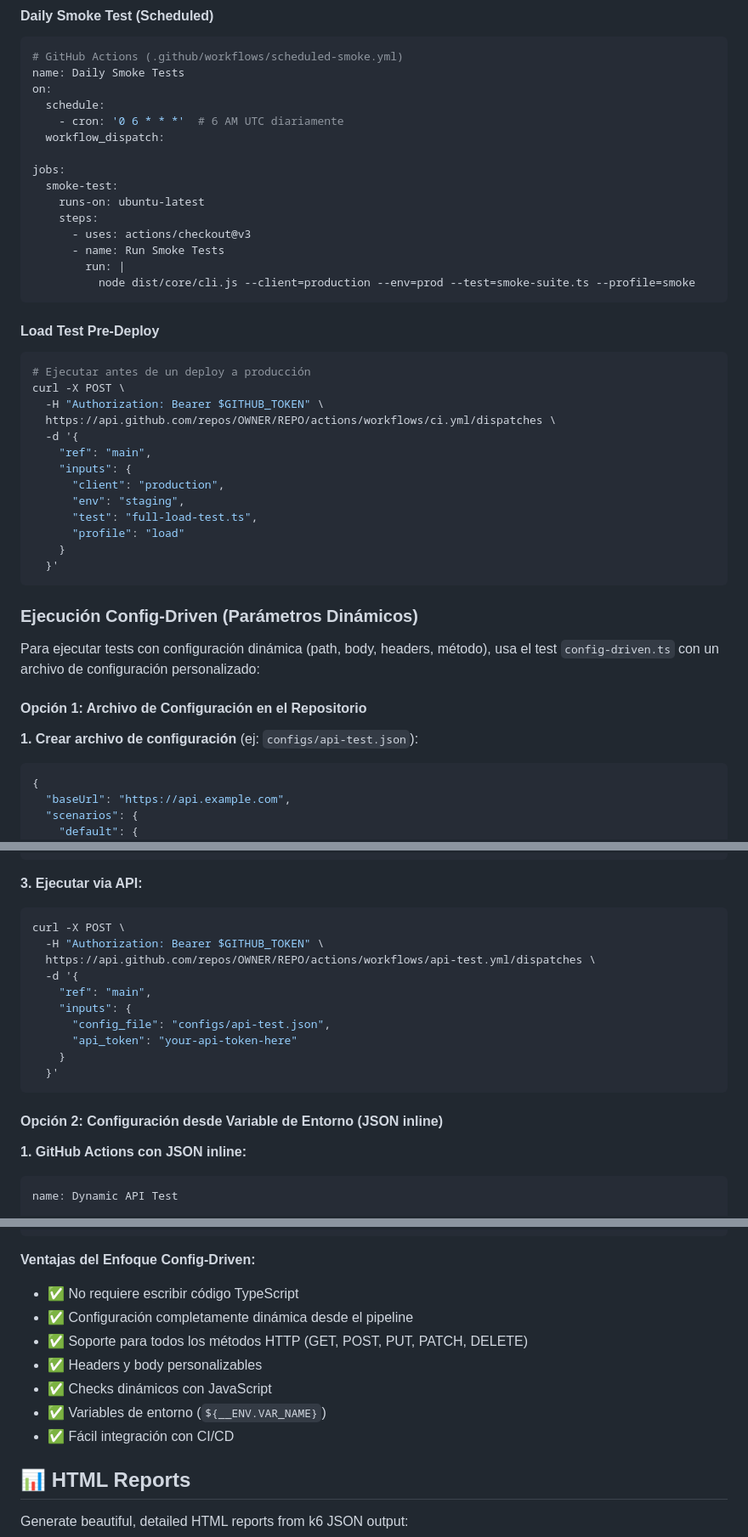
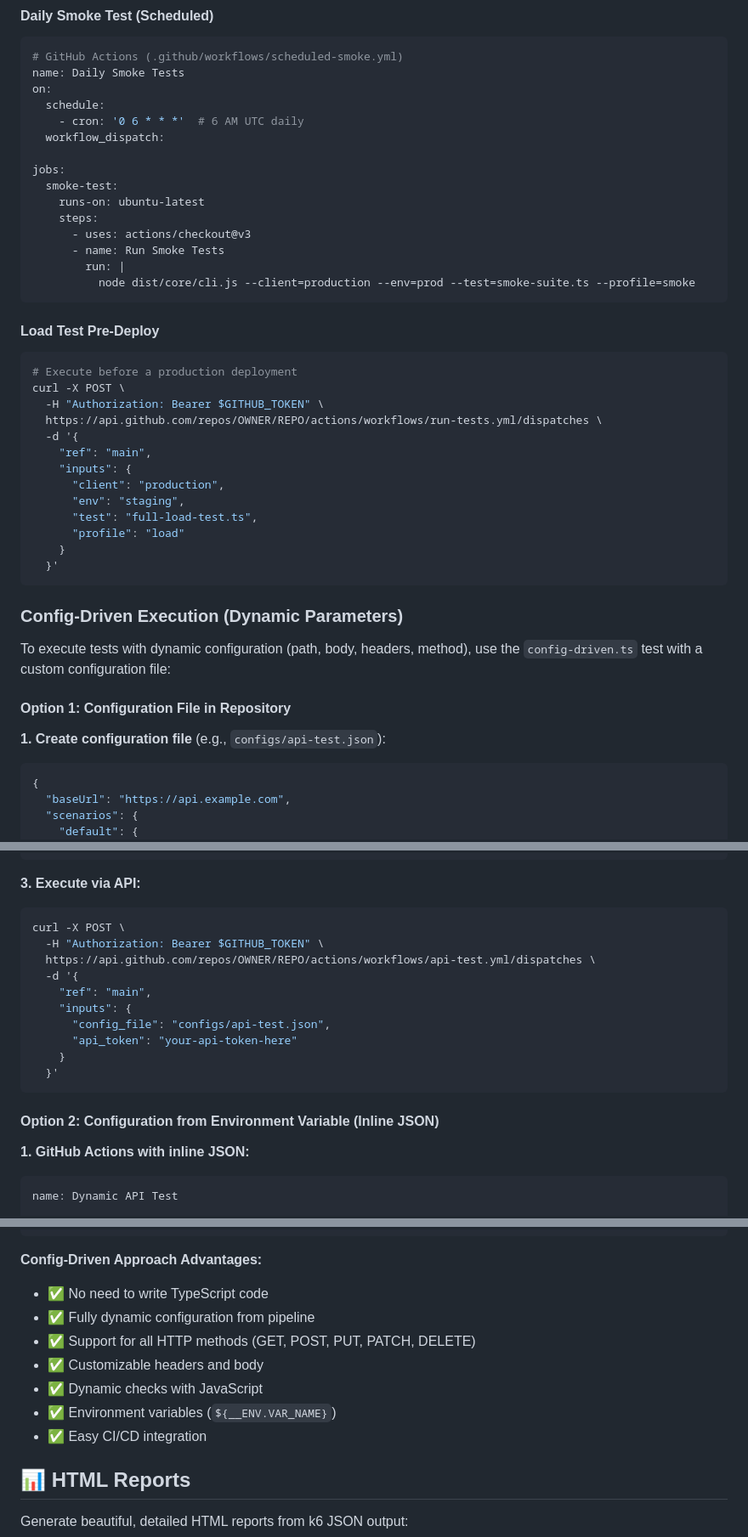
Before and after one commit to jwcastillo/k6-Enterprise-Load-Testing-Framework, a Markdown page: docs/README.md, 3 parts joined by grey strips. Shown at 85% size. Drawn GitHub-style.

Commit message:
docs: complete translation of all documentation to English
- Translate TEST_TYPES.md (100%)
- Translate REDIS.md (100%)
- Translate docs/README.md (100%)
- Total: ~1,457 lines of technical documentation translated

````diff
--- a/docs/README.md
+++ b/docs/README.md
@@ -232,7 +232,7 @@ trigger_tests:
 name: Daily Smoke Tests
 on:
   schedule:
-    - cron: '0 6 * * *'  # 6 AM UTC diariamente
+    - cron: '0 6 * * *'  # 6 AM UTC daily
   workflow_dispatch:
 
 jobs:
@@ -247,10 +247,10 @@ jobs:
 
 #### Load Test Pre-Deploy
 ```bash
-# Ejecutar antes de un deploy a producción
+# Execute before a production deployment
 curl -X POST \
   -H "Authorization: Bearer $GITHUB_TOKEN" \
-  https://api.github.com/repos/OWNER/REPO/actions/workflows/ci.yml/dispatches \
+  https://api.github.com/repos/OWNER/REPO/actions/workflows/run-tests.yml/dispatches \
   -d '{
     "ref": "main",
     "inputs": {
@@ -262,13 +262,13 @@ curl -X POST \
   }'
 ```
 
-### Ejecución Config-Driven (Parámetros Dinámicos)
+### Config-Driven Execution (Dynamic Parameters)
 
-Para ejecutar tests con configuración dinámica (path, body, headers, método), usa el test `config-driven.ts` con un archivo de configuración personalizado:
+To execute tests with dynamic configuration (path, body, headers, method), use the `config-driven.ts` test with a custom configuration file:
 
-#### Opción 1: Archivo de Configuración en el Repositorio
+#### Option 1: Configuration File in Repository
 
-**1. Crear archivo de configuración** (ej: `configs/api-test.json`):
+**1. Create configuration file** (e.g., `configs/api-test.json`):
 ```json
 {
   "baseUrl": "https://api.example.com",
@@ -383,7 +383,7 @@ jobs:
             --config=${{ github.event.inputs.config_file }}
 ```
 
-**3. Ejecutar via API:**
+**3. Execute via API:**
 ```bash
 curl -X POST \
   -H "Authorization: Bearer $GITHUB_TOKEN" \
@@ -397,9 +397,9 @@ curl -X POST \
   }'
 ```
 
-#### Opción 2: Configuración desde Variable de Entorno (JSON inline)
+#### Option 2: Configuration from Environment Variable (Inline JSON)
 
-**1. GitHub Actions con JSON inline:**
+**1. GitHub Actions with inline JSON:**
 ```yaml
 name: Dynamic API Test
 
@@ -604,14 +604,14 @@ curl -X POST \
 }
 ```
 
-**Ventajas del Enfoque Config-Driven:**
-- ✅ No requiere escribir código TypeScript
-- ✅ Configuración completamente dinámica desde el pipeline
-- ✅ Soporte para todos los métodos HTTP (GET, POST, PUT, PATCH, DELETE)
-- ✅ Headers y body personalizables
-- ✅ Checks dinámicos con JavaScript
-- ✅ Variables de entorno (`${__ENV.VAR_NAME}`)
-- ✅ Fácil integración con CI/CD
+**Config-Driven Approach Advantages:**
+- ✅ No need to write TypeScript code
+- ✅ Fully dynamic configuration from pipeline
+- ✅ Support for all HTTP methods (GET, POST, PUT, PATCH, DELETE)
+- ✅ Customizable headers and body
+- ✅ Dynamic checks with JavaScript
+- ✅ Environment variables (`${__ENV.VAR_NAME}`)
+- ✅ Easy CI/CD integration
 
 ## 📊 HTML Reports
 
````
Also changed, not shown: other parts of docs/README.md (+8 -8 lines).
